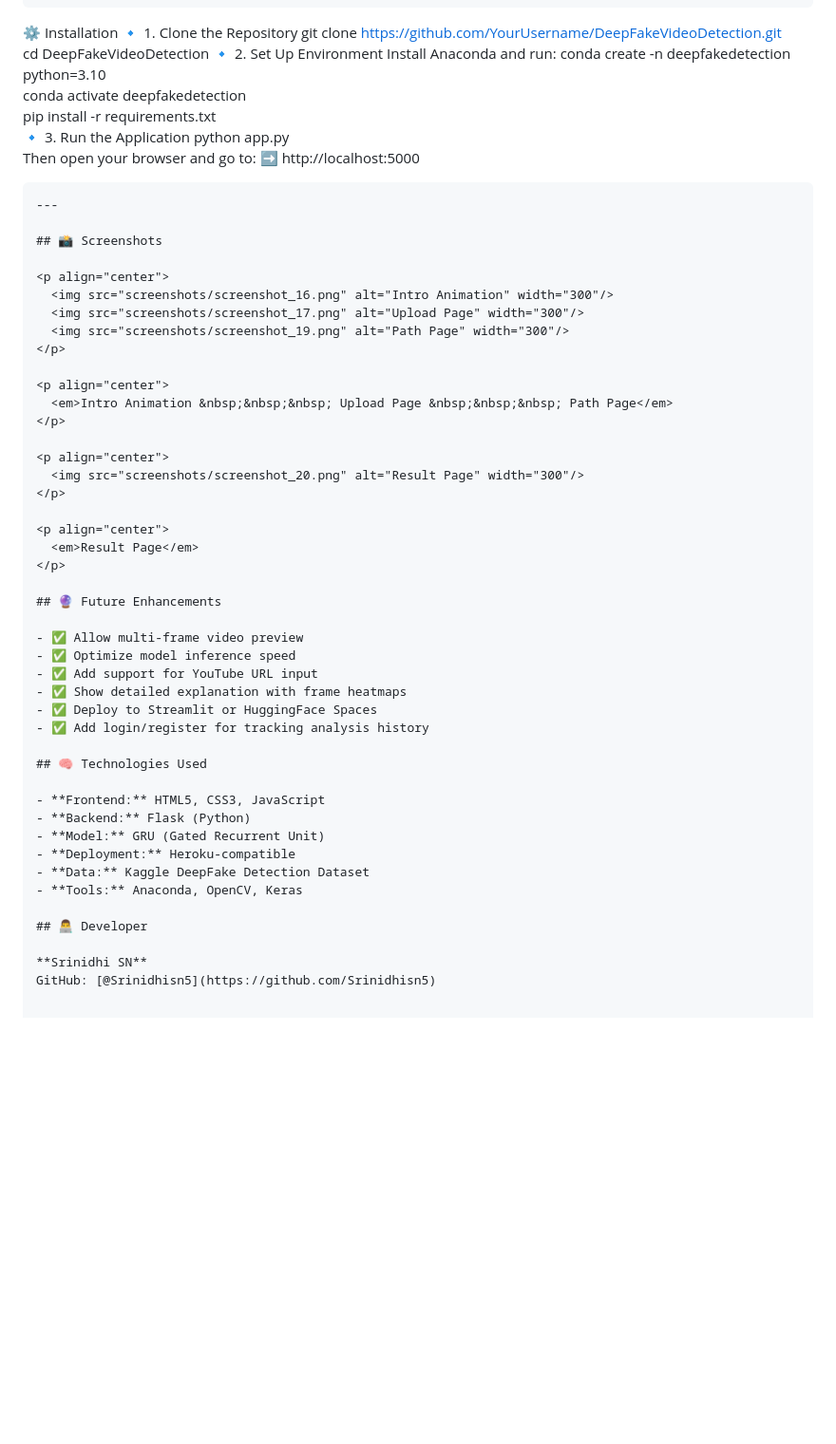
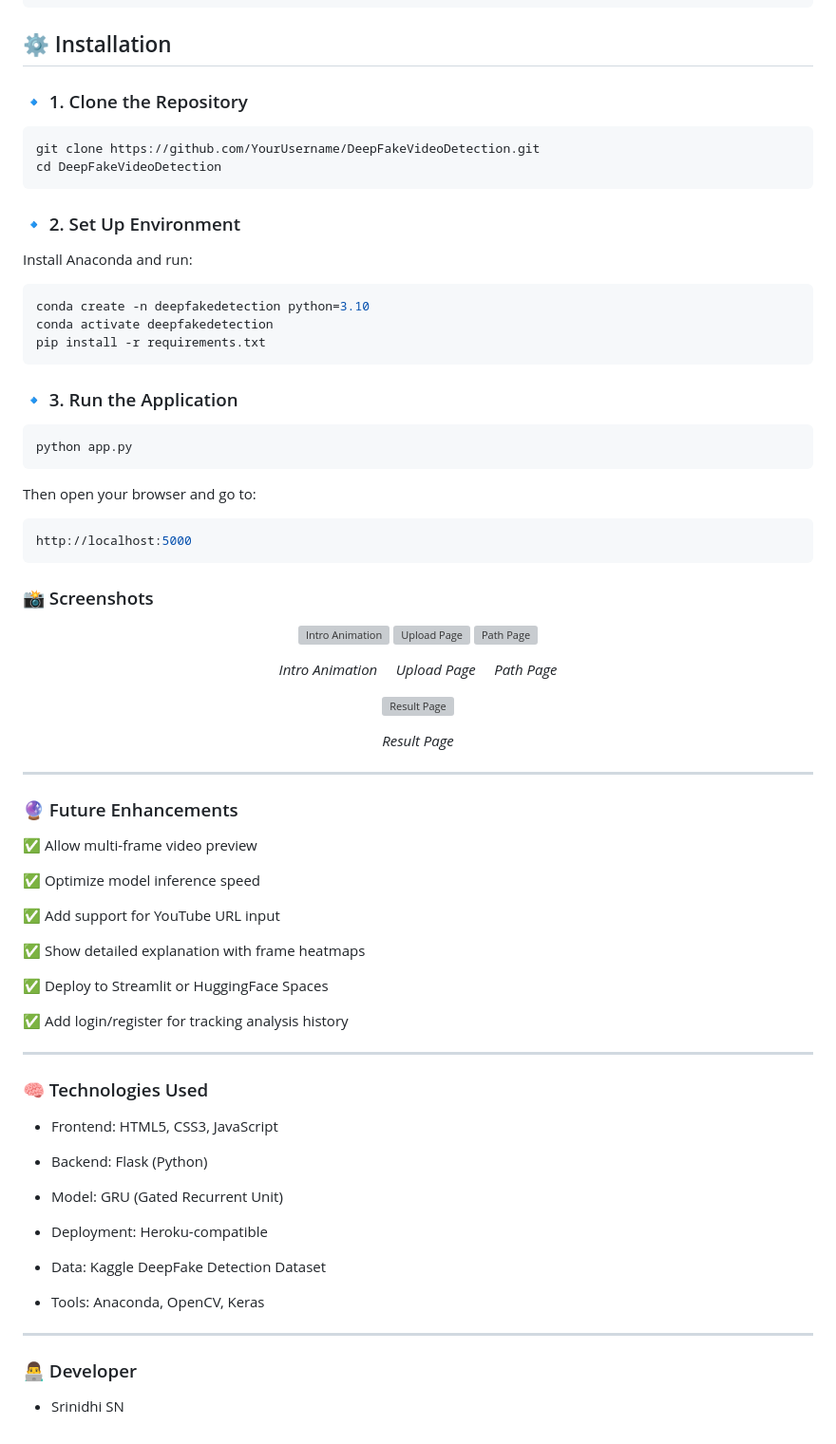
Before and after one commit to Srinidhisn5/DeepFakeVideoDetector, a Markdown page: README.md, the part around the change. Shown at 95% size. Drawn GitHub-style; blank space fills up the shorter version; grey boxes are pictures that could not be loaded.

````diff
--- a/README.md
+++ b/README.md
@@ -43,24 +43,36 @@ DeepFakeVideoDetection/
 │   └── screenshot_20.png       # Result Page
 └── README.md                   # This file
 ```
-⚙️ Installation
-🔹 1. Clone the Repository
+## ⚙️ Installation
+
+### 🔹 1. Clone the Repository
+
+```bash
 git clone https://github.com/YourUsername/DeepFakeVideoDetection.git
 cd DeepFakeVideoDetection
-🔹 2. Set Up Environment
+```
+### 🔹 2. Set Up Environment
+
 Install Anaconda and run:
+
+```bash
 conda create -n deepfakedetection python=3.10
 conda activate deepfakedetection
 pip install -r requirements.txt
-🔹 3. Run the Application
+```
+### 🔹 3. Run the Application
+
+
+```bash
 python app.py
+```
 Then open your browser and go to:
-➡️ http://localhost:5000
+```bash
+http://localhost:5000
+```
 
-```
----
 
-## 📸 Screenshots
+### 📸 Screenshots
 
 <p align="center">
   <img src="screenshots/screenshot_16.png" alt="Intro Animation" width="300"/>
@@ -80,25 +92,37 @@ Then open your browser and go to:
   <em>Result Page</em>
 </p>
 
-## 🔮 Future Enhancements
+---
 
-- ✅ Allow multi-frame video preview
-- ✅ Optimize model inference speed
-- ✅ Add support for YouTube URL input
-- ✅ Show detailed explanation with frame heatmaps
-- ✅ Deploy to Streamlit or HuggingFace Spaces
-- ✅ Add login/register for tracking analysis history
+### 🔮 Future Enhancements
+✅ Allow multi-frame video preview
 
-## 🧠 Technologies Used
+✅ Optimize model inference speed
 
-- **Frontend:** HTML5, CSS3, JavaScript
-- **Backend:** Flask (Python)
-- **Model:** GRU (Gated Recurrent Unit)
-- **Deployment:** Heroku-compatible
-- **Data:** Kaggle DeepFake Detection Dataset
-- **Tools:** Anaconda, OpenCV, Keras
+✅ Add support for YouTube URL input
 
-## 👨‍💻 Developer
+✅ Show detailed explanation with frame heatmaps
 
-**Srinidhi SN**
-GitHub: [@Srinidhisn5](https://github.com/Srinidhisn5)
+✅ Deploy to Streamlit or HuggingFace Spaces
+
+✅ Add login/register for tracking analysis history
+
+---
+
+### 🧠 Technologies Used
+
+- Frontend: HTML5, CSS3, JavaScript
+
+- Backend: Flask (Python)
+
+- Model: GRU (Gated Recurrent Unit)
+
+- Deployment: Heroku-compatible
+
+- Data: Kaggle DeepFake Detection Dataset
+
+- Tools: Anaconda, OpenCV, Keras
+
+---
+### 👨‍💻 Developer
+- Srinidhi SN
````
